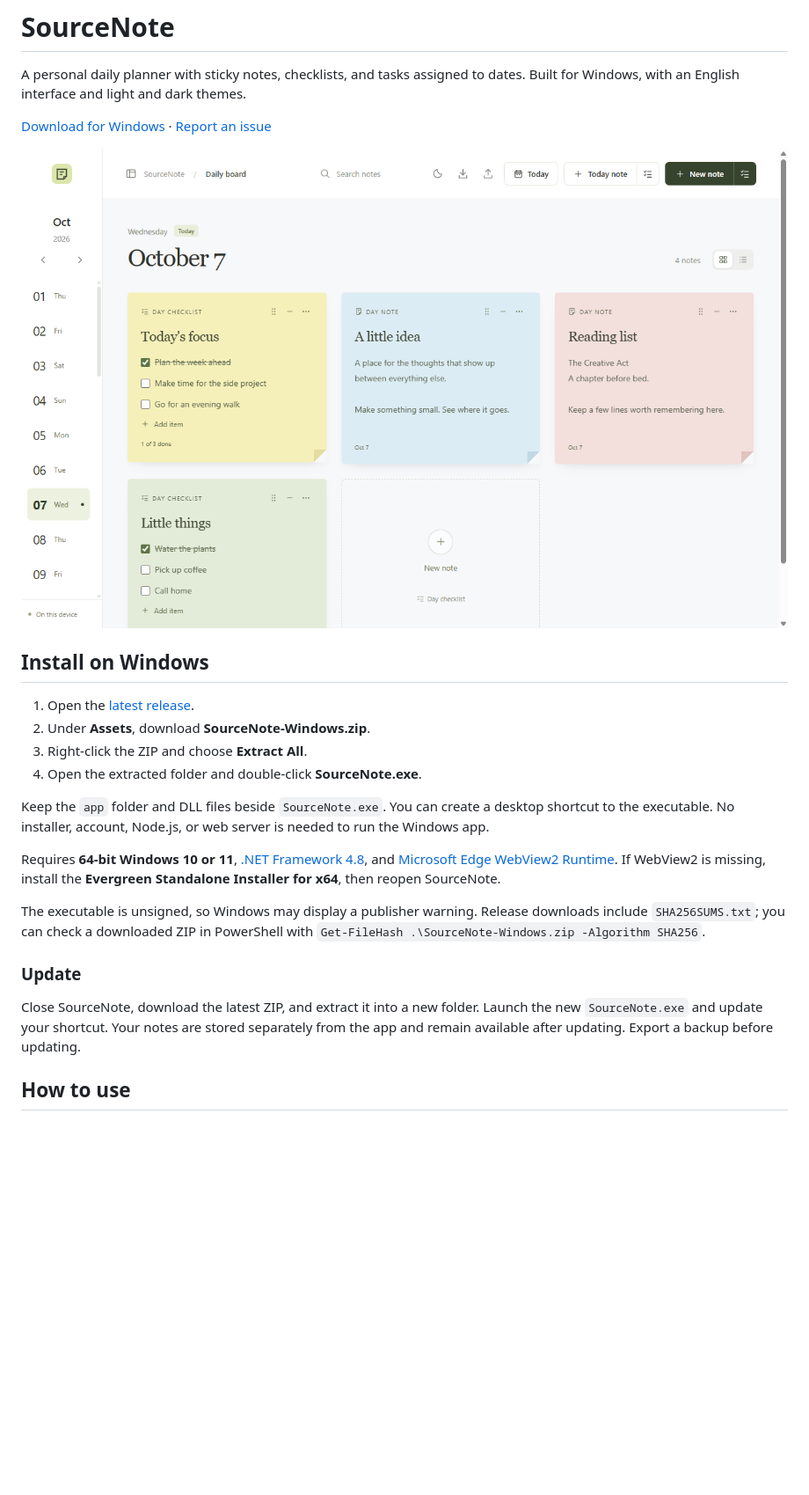
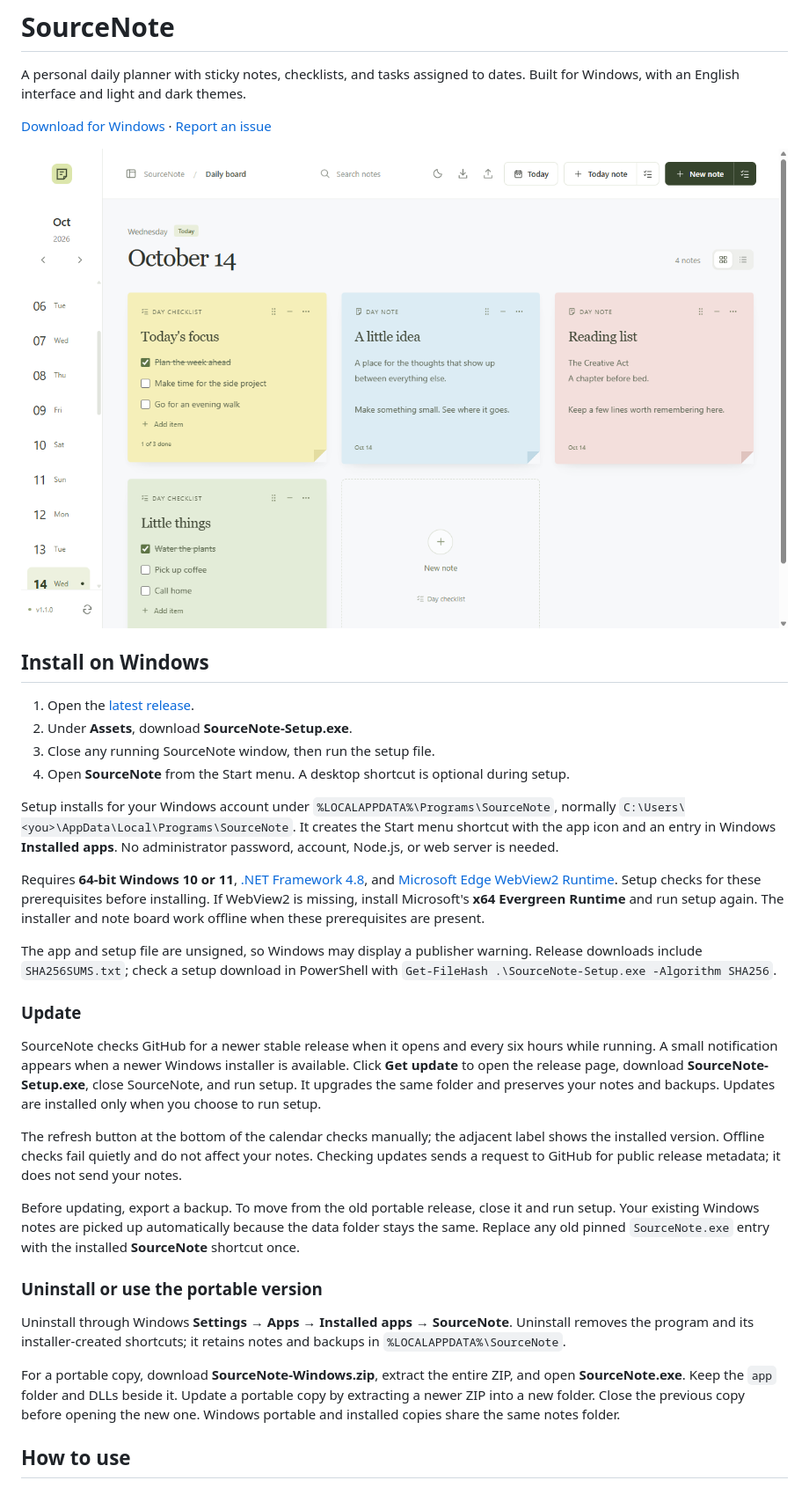
Before and after one commit to AliNajafpour/SourceNote, a Markdown page: README.md, the part around the change printed below. Shown: that part at 88% size. GitHub-like rendering; pictures changed too: docs/light-mode.png; blank space fills up the shorter version.

Commit message:
Add Windows installer and release update notifications

```diff
--- a/README.md
+++ b/README.md
@@ -9,19 +9,29 @@ A personal daily planner with sticky notes, checklists, and tasks assigned to da
 ## Install on Windows
 
 1. Open the [latest release](https://github.com/AliNajafpour/SourceNote/releases/latest).
-2. Under **Assets**, download **SourceNote-Windows.zip**.
-3. Right-click the ZIP and choose **Extract All**.
-4. Open the extracted folder and double-click **SourceNote.exe**.
+2. Under **Assets**, download **SourceNote-Setup.exe**.
+3. Close any running SourceNote window, then run the setup file.
+4. Open **SourceNote** from the Start menu. A desktop shortcut is optional during setup.
 
-Keep the `app` folder and DLL files beside `SourceNote.exe`. You can create a desktop shortcut to the executable. No installer, account, Node.js, or web server is needed to run the Windows app.
+Setup installs for your Windows account under `%LOCALAPPDATA%\Programs\SourceNote`, normally `C:\Users\<you>\AppData\Local\Programs\SourceNote`. It creates the Start menu shortcut with the app icon and an entry in Windows **Installed apps**. No administrator password, account, Node.js, or web server is needed.
 
-Requires **64-bit Windows 10 or 11**, [.NET Framework 4.8](https://dotnet.microsoft.com/en-us/download/dotnet-framework/net48), and [Microsoft Edge WebView2 Runtime](https://developer.microsoft.com/en-us/microsoft-edge/webview2/). If WebView2 is missing, install the **Evergreen Standalone Installer for x64**, then reopen SourceNote.
+Requires **64-bit Windows 10 or 11**, [.NET Framework 4.8](https://dotnet.microsoft.com/en-us/download/dotnet-framework/net48), and [Microsoft Edge WebView2 Runtime](https://developer.microsoft.com/en-us/microsoft-edge/webview2/). Setup checks for these prerequisites before installing. If WebView2 is missing, install Microsoft's **x64 Evergreen Runtime** and run setup again. The installer and note board work offline when these prerequisites are present.
 
-The executable is unsigned, so Windows may display a publisher warning. Release downloads include `SHA256SUMS.txt`; you can check a downloaded ZIP in PowerShell with `Get-FileHash .\SourceNote-Windows.zip -Algorithm SHA256`.
+The app and setup file are unsigned, so Windows may display a publisher warning. Release downloads include `SHA256SUMS.txt`; check a setup download in PowerShell with `Get-FileHash .\SourceNote-Setup.exe -Algorithm SHA256`.
 
 ### Update
 
-Close SourceNote, download the latest ZIP, and extract it into a new folder. Launch the new `SourceNote.exe` and update your shortcut. Your notes are stored separately from the app and remain available after updating. Export a backup before updating.
+SourceNote checks GitHub for a newer stable release when it opens and every six hours while running. A small notification appears when a newer Windows installer is available. Click **Get update** to open the release page, download **SourceNote-Setup.exe**, close SourceNote, and run setup. It upgrades the same folder and preserves your notes and backups. Updates are installed only when you choose to run setup.
+
+The refresh button at the bottom of the calendar checks manually; the adjacent label shows the installed version. Offline checks fail quietly and do not affect your notes. Checking updates sends a request to GitHub for public release metadata; it does not send your notes.
+
+Before updating, export a backup. To move from the old portable release, close it and run setup. Your existing Windows notes are picked up automatically because the data folder stays the same. Replace any old pinned `SourceNote.exe` entry with the installed **SourceNote** shortcut once.
+
+### Uninstall or use the portable version
+
+Uninstall through Windows **Settings → Apps → Installed apps → SourceNote**. Uninstall removes the program and its installer-created shortcuts; it retains notes and backups in `%LOCALAPPDATA%\SourceNote`.
+
+For a portable copy, download **SourceNote-Windows.zip**, extract the entire ZIP, and open **SourceNote.exe**. Keep the `app` folder and DLLs beside it. Update a portable copy by extracting a newer ZIP into a new folder. Close the previous copy before opening the new one. Windows portable and installed copies share the same notes folder.
 
 ## How to use
 
```
Also changed, not shown: other parts of README.md (+6 -2 lines), CHANGELOG.md (+9 -0 lines), docs/dark-mode.png, 14 other files.
